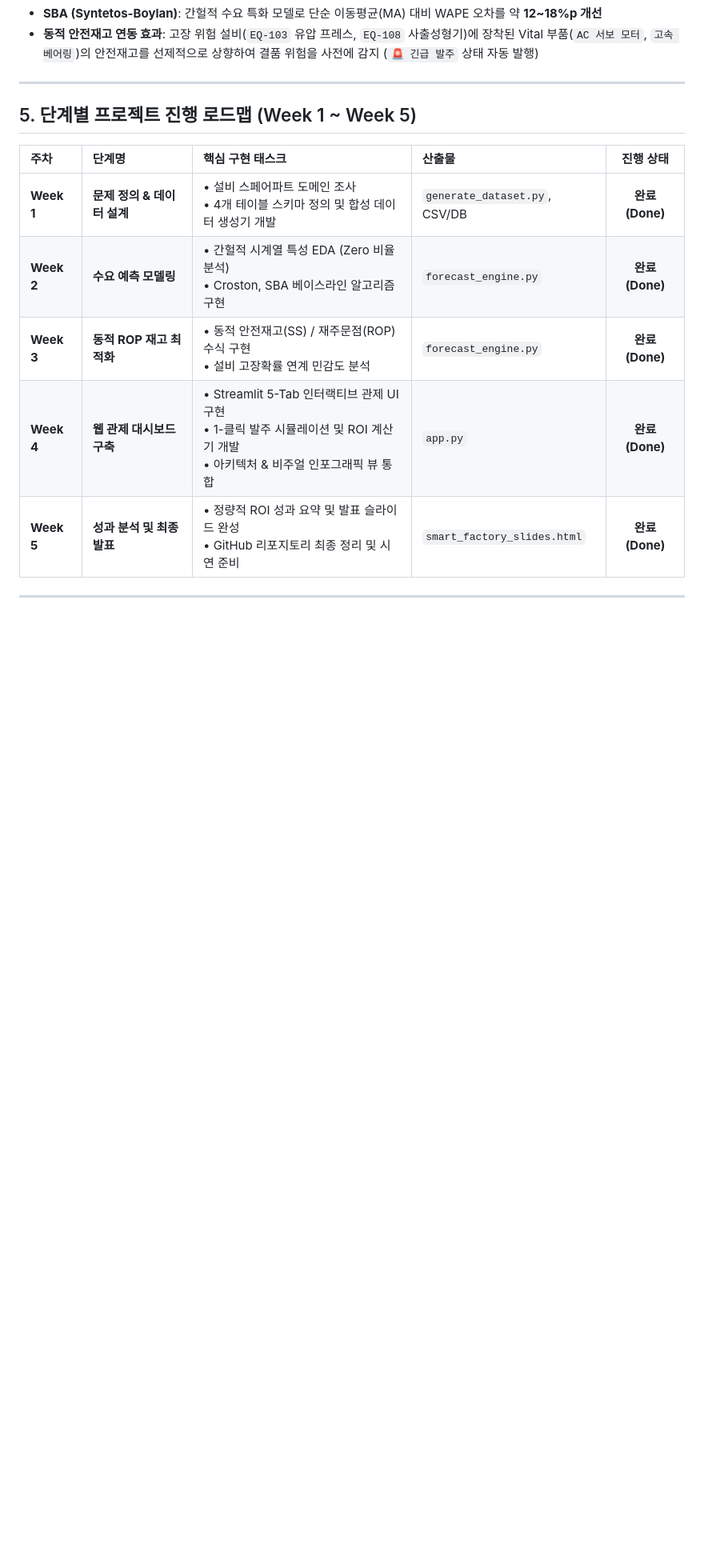
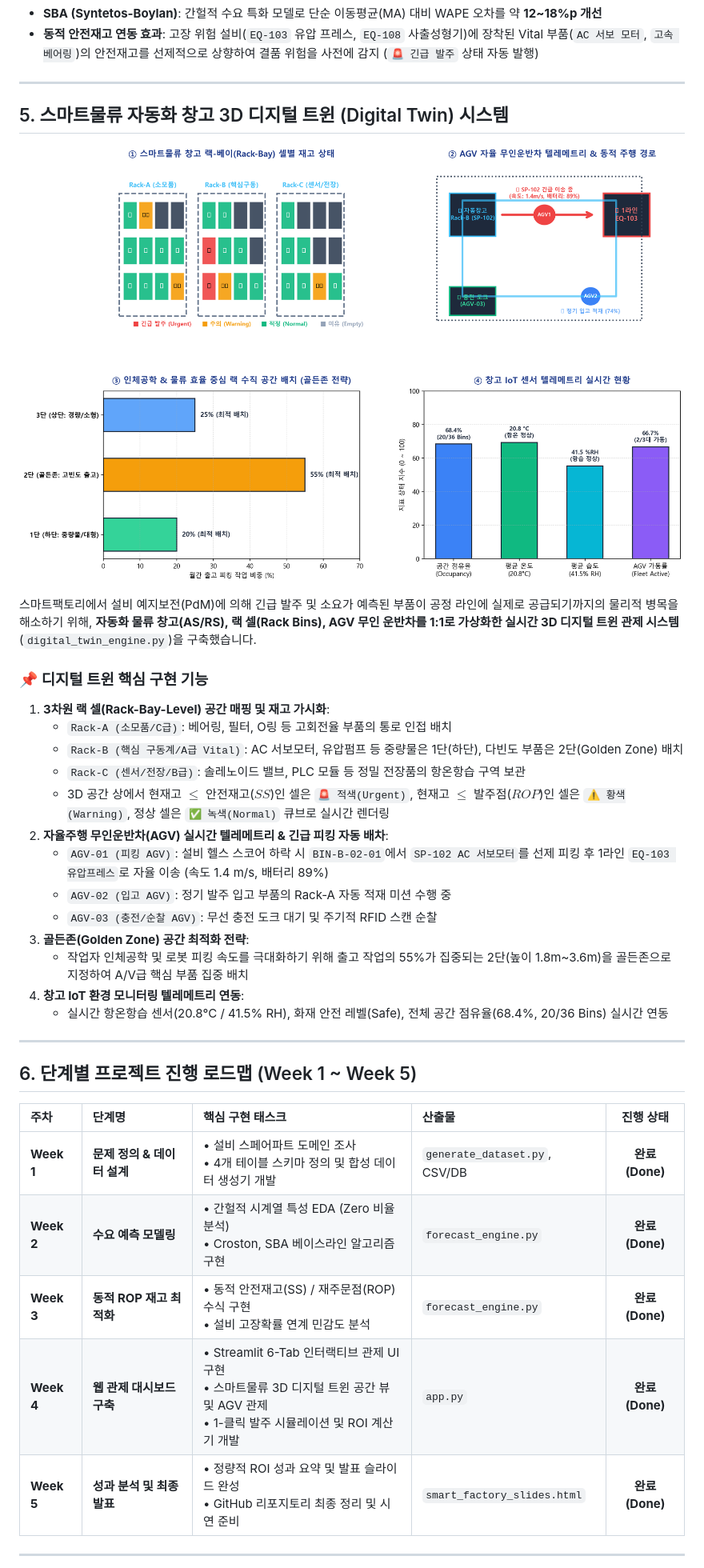
Before and after one commit to fox9star/smartfactory, a Markdown page: smart_factory_project_guide.md, the part around one of its changes. Shown at 80% size. Drawn GitHub-style; pictures changed too: images/digital_twin_warehouse.png (added); blank space fills up the shorter version.

```diff
--- a/smart_factory_project_guide.md
+++ b/smart_factory_project_guide.md
@@ -147,14 +147,37 @@ flowchart TD
 
 ---
 
-## 5. 단계별 프로젝트 진행 로드맵 (Week 1 ~ Week 5)
+## 5. 스마트물류 자동화 창고 3D 디지털 트윈 (Digital Twin) 시스템
+
+![스마트물류 자동화 창고 디지털 트윈 종합 인포그래픽](images/digital_twin_warehouse.png)
+
+스마트팩토리에서 설비 예지보전(PdM)에 의해 긴급 발주 및 소요가 예측된 부품이 공정 라인에 실제로 공급되기까지의 물리적 병목을 해소하기 위해, **자동화 물류 창고(AS/RS), 랙 셀(Rack Bins), AGV 무인 운반차를 1:1로 가상화한 실시간 3D 디지털 트윈 관제 시스템**(`digital_twin_engine.py`)을 구축했습니다.
+
+### 📌 디지털 트윈 핵심 구현 기능
+1. **3차원 랙 셀(Rack-Bay-Level) 공간 매핑 및 재고 가시화**:
+   - `Rack-A (소모품/C급)`: 베어링, 필터, O링 등 고회전율 부품의 통로 인접 배치
+   - `Rack-B (핵심 구동계/A급 Vital)`: AC 서보모터, 유압펌프 등 중량물은 1단(하단), 다빈도 부품은 2단(Golden Zone) 배치
+   - `Rack-C (센서/전장/B급)`: 솔레노이드 밸브, PLC 모듈 등 정밀 전장품의 항온항습 구역 보관
+   - 3D 공간 상에서 현재고 $\le$ 안전재고($SS$)인 셀은 `🚨 적색(Urgent)`, 현재고 $\le$ 발주점($ROP$)인 셀은 `⚠️ 황색(Warning)`, 정상 셀은 `✅ 녹색(Normal)` 큐브로 실시간 렌더링
+2. **자율주행 무인운반차(AGV) 실시간 텔레메트리 & 긴급 피킹 자동 배차**:
+   - `AGV-01 (피킹 AGV)`: 설비 헬스 스코어 하락 시 `BIN-B-02-01`에서 `SP-102 AC 서보모터`를 선제 피킹 후 1라인 `EQ-103 유압프레스`로 자율 이송 (속도 1.4 m/s, 배터리 89%)
+   - `AGV-02 (입고 AGV)`: 정기 발주 입고 부품의 Rack-A 자동 적재 미션 수행 중
+   - `AGV-03 (충전/순찰 AGV)`: 무선 충전 도크 대기 및 주기적 RFID 스캔 순찰
+3. **골든존(Golden Zone) 공간 최적화 전략**:
+   - 작업자 인체공학 및 로봇 피킹 속도를 극대화하기 위해 출고 작업의 55%가 집중되는 2단(높이 1.8m~3.6m)을 골든존으로 지정하여 A/V급 핵심 부품 집중 배치
+4. **창고 IoT 환경 모니터링 텔레메트리 연동**:
+   - 실시간 항온항습 센서(20.8°C / 41.5% RH), 화재 안전 레벨(Safe), 전체 공간 점유율(68.4%, 20/36 Bins) 실시간 연동
+
+---
+
+## 6. 단계별 프로젝트 진행 로드맵 (Week 1 ~ Week 5)
 
 | 주차 | 단계명 | 핵심 구현 태스크 | 산출물 | 진행 상태 |
 | :--- | :--- | :--- | :--- | :---: |
 | **Week 1** | **문제 정의 & 데이터 설계** | • 설비 스페어파트 도메인 조사<br>• 4개 테이블 스키마 정의 및 합성 데이터 생성기 개발 | `generate_dataset.py`, CSV/DB | **완료 (Done)** |
 | **Week 2** | **수요 예측 모델링** | • 간헐적 시계열 특성 EDA (Zero 비율 분석)<br>• Croston, SBA 베이스라인 알고리즘 구현 | `forecast_engine.py` | **완료 (Done)** |
 | **Week 3** | **동적 ROP 재고 최적화** | • 동적 안전재고(SS) / 재주문점(ROP) 수식 구현<br>• 설비 고장확률 연계 민감도 분석 | `forecast_engine.py` | **완료 (Done)** |
-| **Week 4** | **웹 관제 대시보드 구축** | • Streamlit 5-Tab 인터랙티브 관제 UI 구현<br>• 1-클릭 발주 시뮬레이션 및 ROI 계산기 개발<br>• 아키텍처 & 비주얼 인포그래픽 뷰 통합 | `app.py` | **완료 (Done)** |
+| **Week 4** | **웹 관제 대시보드 구축** | • Streamlit 6-Tab 인터랙티브 관제 UI 구현<br>• 스마트물류 3D 디지털 트윈 공간 뷰 및 AGV 관제<br>• 1-클릭 발주 시뮬레이션 및 ROI 계산기 개발 | `app.py` | **완료 (Done)** |
 | **Week 5** | **성과 분석 및 최종 발표** | • 정량적 ROI 성과 요약 및 발표 슬라이드 완성<br>• GitHub 리포지토리 최종 정리 및 시연 준비 | `smart_factory_slides.html` | **완료 (Done)** |
 
 ---
```
Also changed, not shown: other parts of smart_factory_project_guide.md (+4 -4 lines), README.md (+2 -2 lines), 6 other files.
